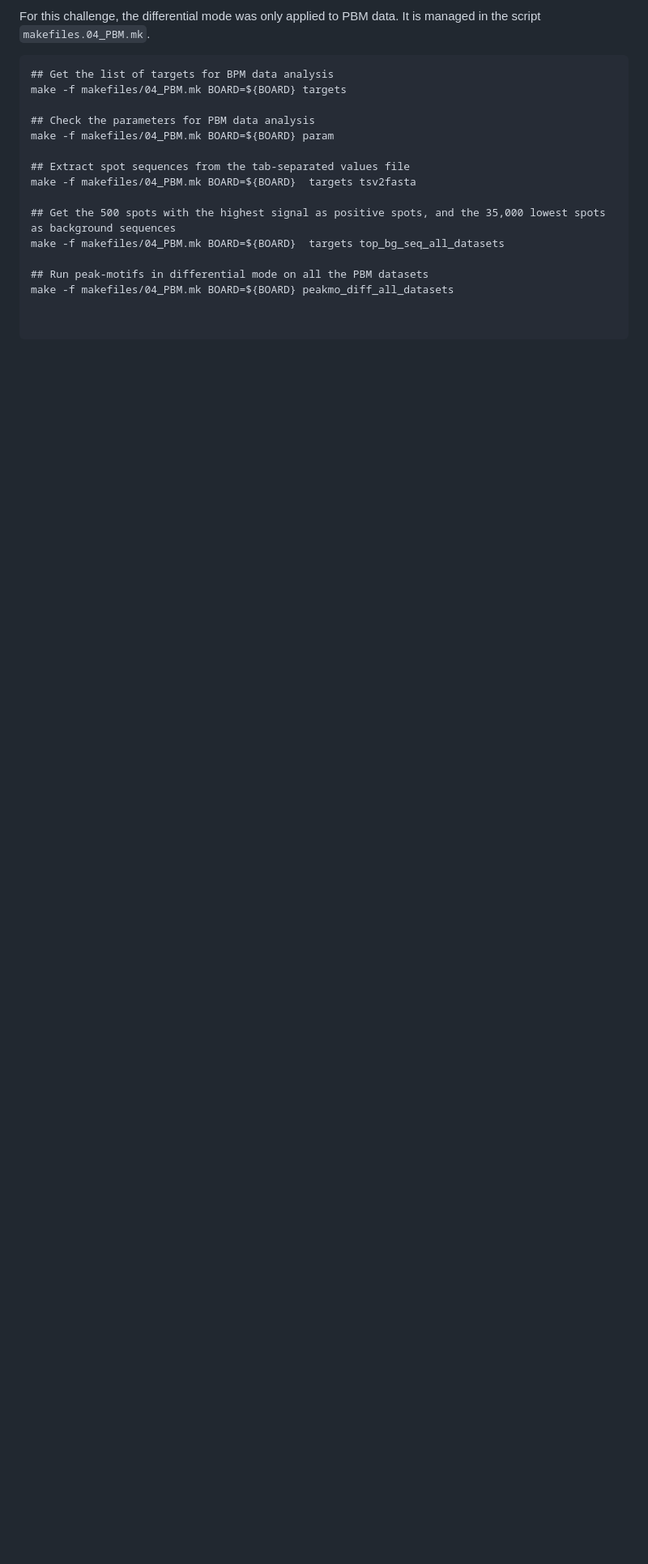
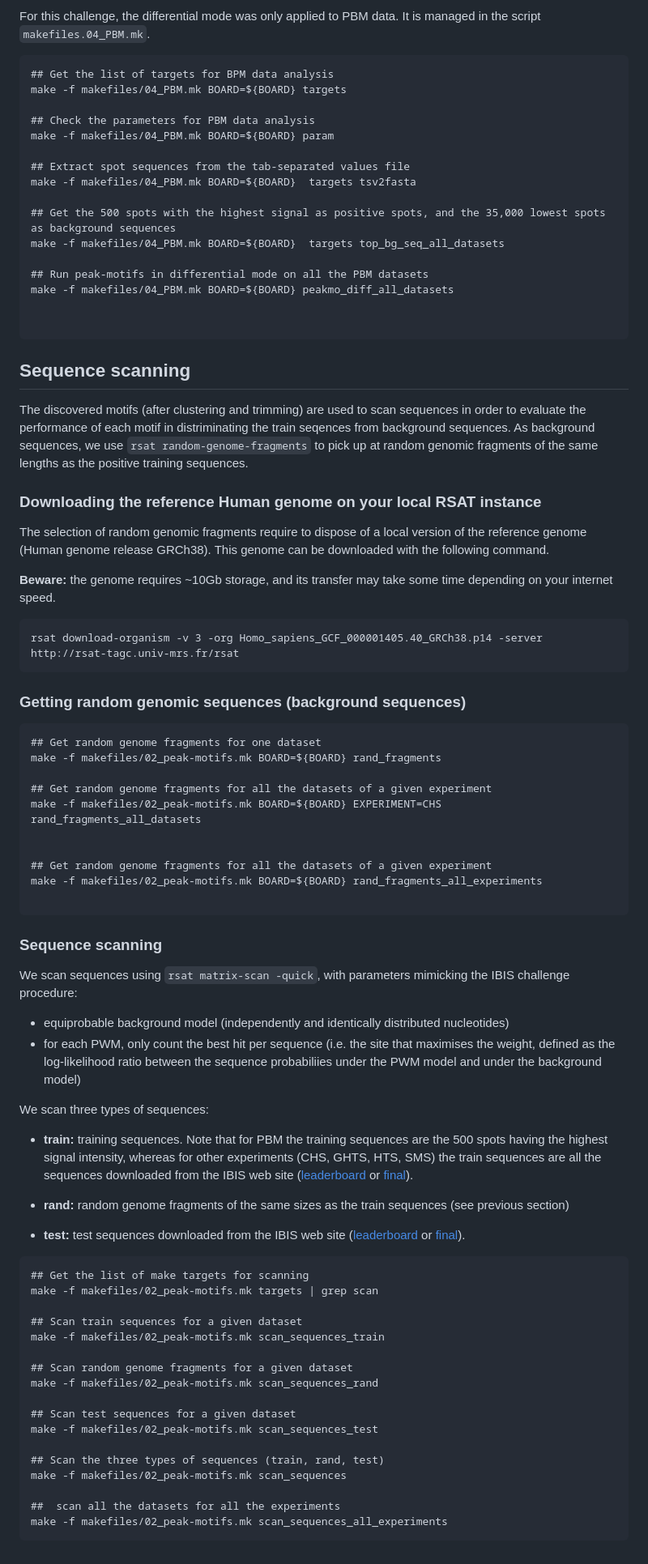
Before and after one commit to jvanheld/IBIS_2024, a Markdown page: HOWTO.md, the part around the change printed below. Shown: that part at 81% size. Drawn GitHub-style; blank space fills up the shorter version.

Commit message:
added doc for sequence scanning

````diff
--- a/HOWTO.md
+++ b/HOWTO.md
@@ -253,3 +253,68 @@ make -f makefiles/04_PBM.mk BOARD=${BOARD} peakmo_diff_all_datasets
 
 
 ```
+
+## Sequence scanning
+
+The discovered motifs (after clustering and trimming) are used to scan sequences in order to evaluate the performance of each motif in distriminating the train seqences from background sequences. As background sequences, we use `rsat random-genome-fragments` to pick up at random genomic fragments of the same lengths as the positive training sequences.
+
+### Downloading the reference Human genome on your local RSAT instance
+
+The selection of random genomic fragments require to dispose of a local version of the reference genome (Human genome release GRCh38). This genome can be downloaded with the following command.
+
+**Beware:** the genome requires ~10Gb storage, and its transfer may take some time depending on your internet speed.
+
+```
+rsat download-organism -v 3 -org Homo_sapiens_GCF_000001405.40_GRCh38.p14 -server http://rsat-tagc.univ-mrs.fr/rsat
+```
+
+### Getting random genomic sequences (background sequences)
+
+```
+## Get random genome fragments for one dataset
+make -f makefiles/02_peak-motifs.mk BOARD=${BOARD} rand_fragments
+
+## Get random genome fragments for all the datasets of a given experiment
+make -f makefiles/02_peak-motifs.mk BOARD=${BOARD} EXPERIMENT=CHS rand_fragments_all_datasets
+
+
+## Get random genome fragments for all the datasets of a given experiment
+make -f makefiles/02_peak-motifs.mk BOARD=${BOARD} rand_fragments_all_experiments
+
+```
+
+### Sequence scanning
+
+We scan sequences using `rsat matrix-scan -quick`, with parameters mimicking the IBIS challenge procedure:
+
+- equiprobable background model (independently and identically distributed nucleotides)
+- for each PWM, only count the best hit per sequence (i.e. the site that maximises the weight, defined as the log-likelihood ratio between the sequence probabiliies under the PWM model and under the background model)
+
+We scan three types of sequences:
+
+- **train:** training sequences. Note that for PBM the training sequences are the 500 spots having the highest signal intensity, whereas for other experiments (CHS, GHTS, HTS, SMS) the train sequences are all the sequences downloaded from the IBIS web site ([leaderboard](https://ibis.autosome.org/download_data/leaderboard) or [final](https://ibis.autosome.org/download_data/final)).
+
+- **rand:** random genome fragments of the same sizes as the train sequences (see previous section)
+
+- **test:** test sequences downloaded from the IBIS web site ([leaderboard](https://ibis.autosome.org/download_data/leaderboard) or [final](https://ibis.autosome.org/download_data/final)).
+
+
+```
+## Get the list of make targets for scanning
+make -f makefiles/02_peak-motifs.mk targets | grep scan
+
+## Scan train sequences for a given dataset
+make -f makefiles/02_peak-motifs.mk scan_sequences_train
+
+## Scan random genome fragments for a given dataset
+make -f makefiles/02_peak-motifs.mk scan_sequences_rand
+
+## Scan test sequences for a given dataset
+make -f makefiles/02_peak-motifs.mk scan_sequences_test
+
+## Scan the three types of sequences (train, rand, test)
+make -f makefiles/02_peak-motifs.mk scan_sequences
+
+##  scan all the datasets for all the experiments
+make -f makefiles/02_peak-motifs.mk scan_sequences_all_experiments
+```
````
Also changed, not shown: other parts of HOWTO.md (+1 -1 lines).
